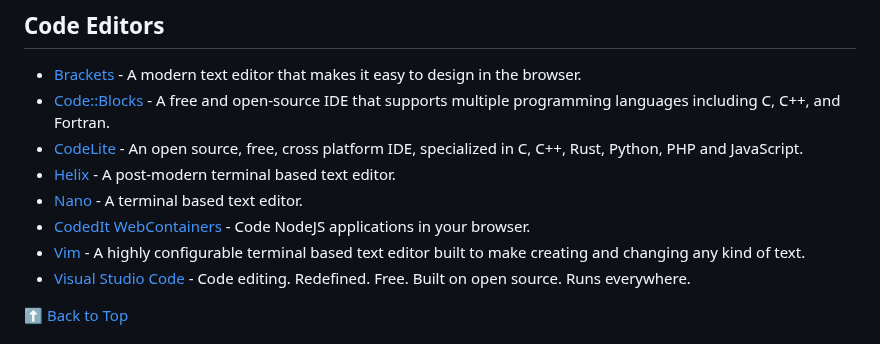
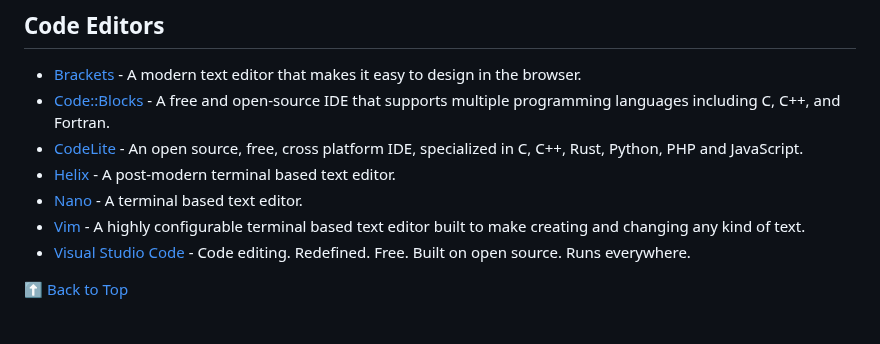
Before and after one commit to wdhdev/free-for-life, a Markdown page: README.md, the part around the change. GitHub-like rendering.

Commit message:
chore: remove codedit

```diff
--- a/README.md
+++ b/README.md
@@ -127,7 +127,6 @@ To contribute to the list, please see our [contributing guidelines](https://gith
   - [CodeLite](https://codelite.org) - An open source, free, cross platform IDE, specialized in C, C++, Rust, Python, PHP and JavaScript.
   - [Helix](https://helix-editor.com) - A post-modern terminal based text editor.
   - [Nano](https://www.nano-editor.org) - A terminal based text editor.
-  - [CodedIt WebContainers](https://codedit-web.vercel.app) - Code NodeJS applications in your browser.
   - [Vim](https://www.vim.org) - A highly configurable terminal based text editor built to make creating and changing any kind of text.
   - [Visual Studio Code](https://vscode.dev) - Code editing. Redefined. Free. Built on open source. Runs everywhere.
 
```
